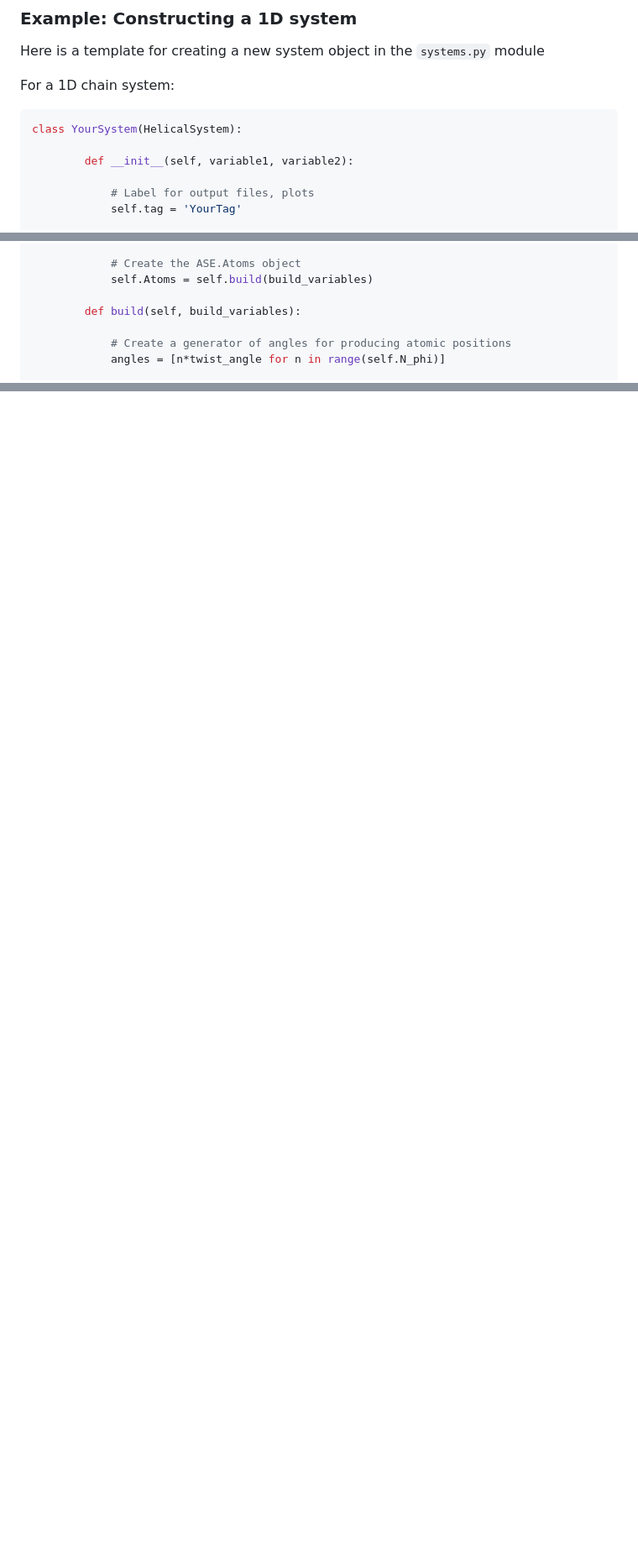
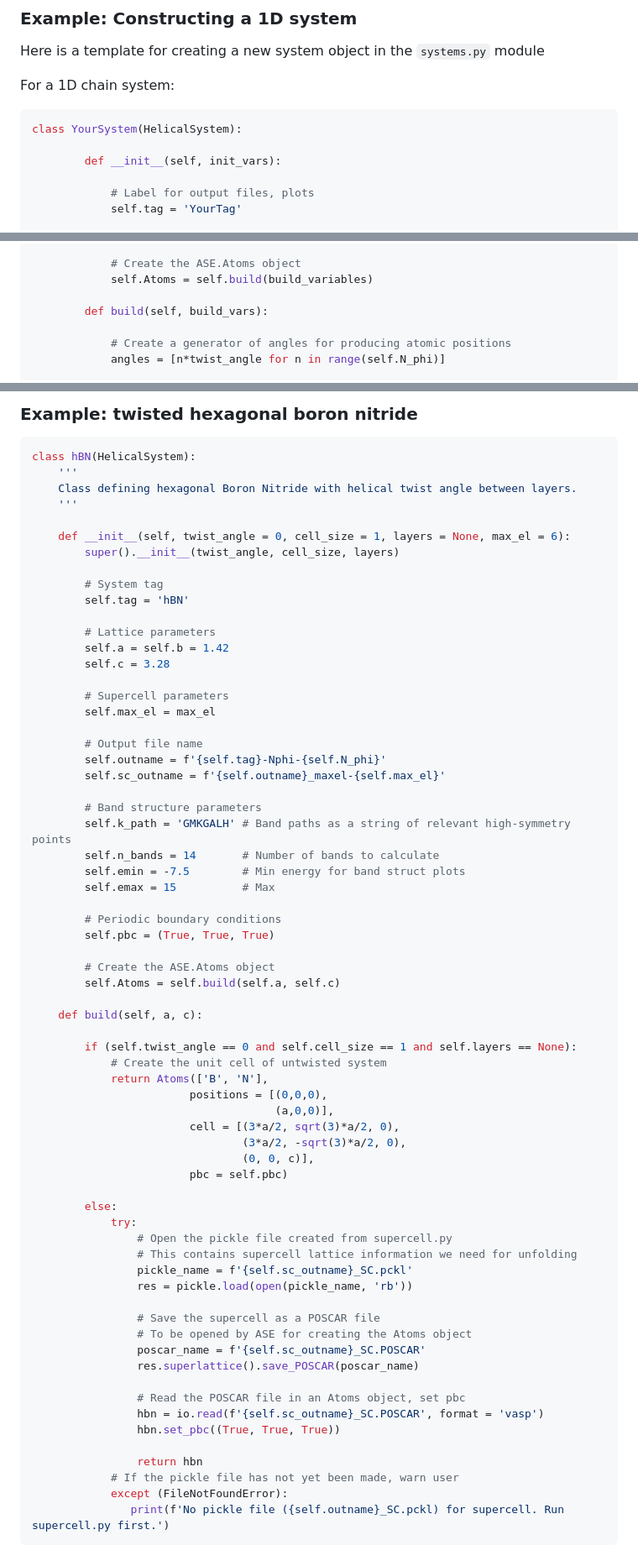
Before and after one commit to Jcrewse/helical-materials, a Markdown page: README.md, 3 parts joined by grey strips. Shown at 84% size. Rendered like a GitHub page; blank space fills up the shorter version.

````diff
--- a/README.md
+++ b/README.md
@@ -26,7 +26,7 @@ For a 1D chain system:
 ```python
 class YourSystem(HelicalSystem):
 
-        def __init__(self, variable1, variable2):
+        def __init__(self, init_vars):
 
             # Label for output files, plots
             self.tag = 'YourTag'
@@ -47,7 +47,7 @@ class YourSystem(HelicalSystem):
             # Create the ASE.Atoms object
             self.Atoms = self.build(build_variables)
 
-        def build(self, build_variables):
+        def build(self, build_vars):
 
             # Create a generator of angles for producing atomic positions
             angles = [n*twist_angle for n in range(self.N_phi)]
@@ -74,0 +88,70 @@ The supercell determination process is unfortunately very memory intensive in `s
+### Example: twisted hexagonal boron nitride
+
+```python
+class hBN(HelicalSystem):
+    '''
+    Class defining hexagonal Boron Nitride with helical twist angle between layers.
+    '''
+
+    def __init__(self, twist_angle = 0, cell_size = 1, layers = None, max_el = 6):
+        super().__init__(twist_angle, cell_size, layers)
+
+        # System tag
+        self.tag = 'hBN'
+
+        # Lattice parameters
+        self.a = self.b = 1.42
+        self.c = 3.28
+
+        # Supercell parameters
+        self.max_el = max_el
+
+        # Output file name
+        self.outname = f'{self.tag}-Nphi-{self.N_phi}'
+        self.sc_outname = f'{self.outname}_maxel-{self.max_el}'
+
+        # Band structure parameters
+        self.k_path = 'GMKGALH' # Band paths as a string of relevant high-symmetry points
+        self.n_bands = 14       # Number of bands to calculate
+        self.emin = -7.5        # Min energy for band struct plots
+        self.emax = 15          # Max
+
+        # Periodic boundary conditions
+        self.pbc = (True, True, True)
+
+        # Create the ASE.Atoms object
+        self.Atoms = self.build(self.a, self.c)
+
+    def build(self, a, c):
+
+        if (self.twist_angle == 0 and self.cell_size == 1 and self.layers == None):
+            # Create the unit cell of untwisted system
+            return Atoms(['B', 'N'],
+                        positions = [(0,0,0),
+                                     (a,0,0)],
+                        cell = [(3*a/2, sqrt(3)*a/2, 0),
+                                (3*a/2, -sqrt(3)*a/2, 0),
+                                (0, 0, c)],
+                        pbc = self.pbc)
+
+        else:
+            try:
+                # Open the pickle file created from supercell.py
+                # This contains supercell lattice information we need for unfolding
+                pickle_name = f'{self.sc_outname}_SC.pckl'
+                res = pickle.load(open(pickle_name, 'rb'))
+
+                # Save the supercell as a POSCAR file
+                # To be opened by ASE for creating the Atoms object
+                poscar_name = f'{self.sc_outname}_SC.POSCAR'
+                res.superlattice().save_POSCAR(poscar_name)
+
+                # Read the POSCAR file in an Atoms object, set pbc
+                hbn = io.read(f'{self.sc_outname}_SC.POSCAR', format = 'vasp')
+                hbn.set_pbc((True, True, True))
+
+                return hbn
+            # If the pickle file has not yet been made, warn user
+            except (FileNotFoundError):
+               print(f'No pickle file ({self.outname}_SC.pckl) for supercell. Run supercell.py first.')
+```
````
Also changed, not shown: other parts of README.md (+15 -2 lines).
